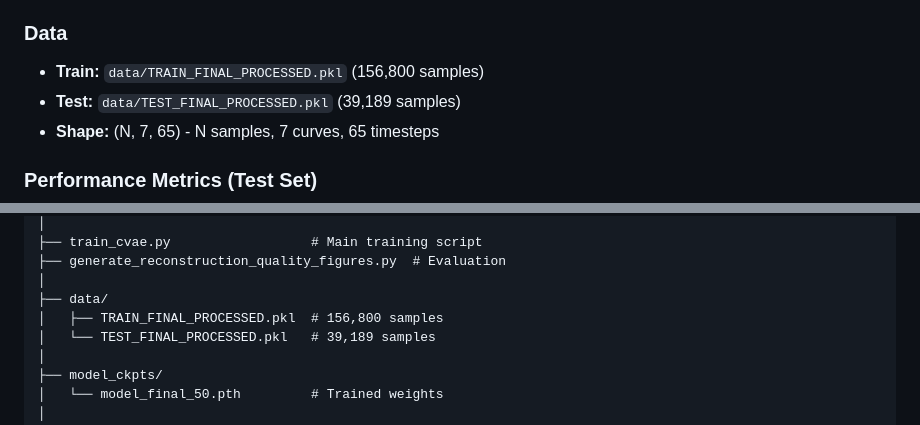
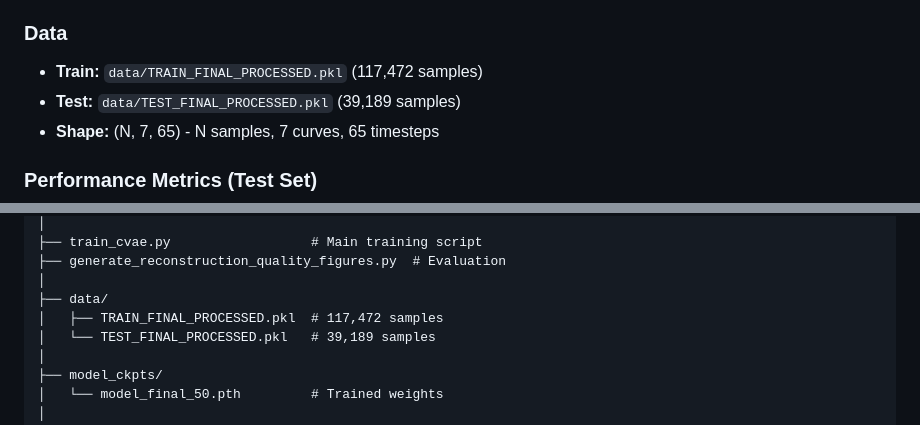
Before and after one commit to CarlosMari/TimeSeries, a Markdown page: CODEBASE_REFERENCE.md, 2 parts joined by grey strips. Drawn GitHub-style.

```diff
--- a/CODEBASE_REFERENCE.md
+++ b/CODEBASE_REFERENCE.md
@@ -27,7 +27,7 @@
 - **Scale Mode:** log (for max value prediction)
 
 ### Data
-- **Train:** `data/TRAIN_FINAL_PROCESSED.pkl` (156,800 samples)
+- **Train:** `data/TRAIN_FINAL_PROCESSED.pkl` (117,472 samples)
 - **Test:** `data/TEST_FINAL_PROCESSED.pkl` (39,189 samples)
 - **Shape:** (N, 7, 65) - N samples, 7 curves, 65 timesteps
 
@@ -460,7 +460,7 @@ TimeSeries/
 ├── generate_reconstruction_quality_figures.py  # Evaluation
 │
 ├── data/
-│   ├── TRAIN_FINAL_PROCESSED.pkl  # 156,800 samples
+│   ├── TRAIN_FINAL_PROCESSED.pkl  # 117,472 samples
 │   └── TEST_FINAL_PROCESSED.pkl   # 39,189 samples
 │
 ├── model_ckpts/
```
Also changed, not shown: PROJECT.md (+12 -10 lines).
